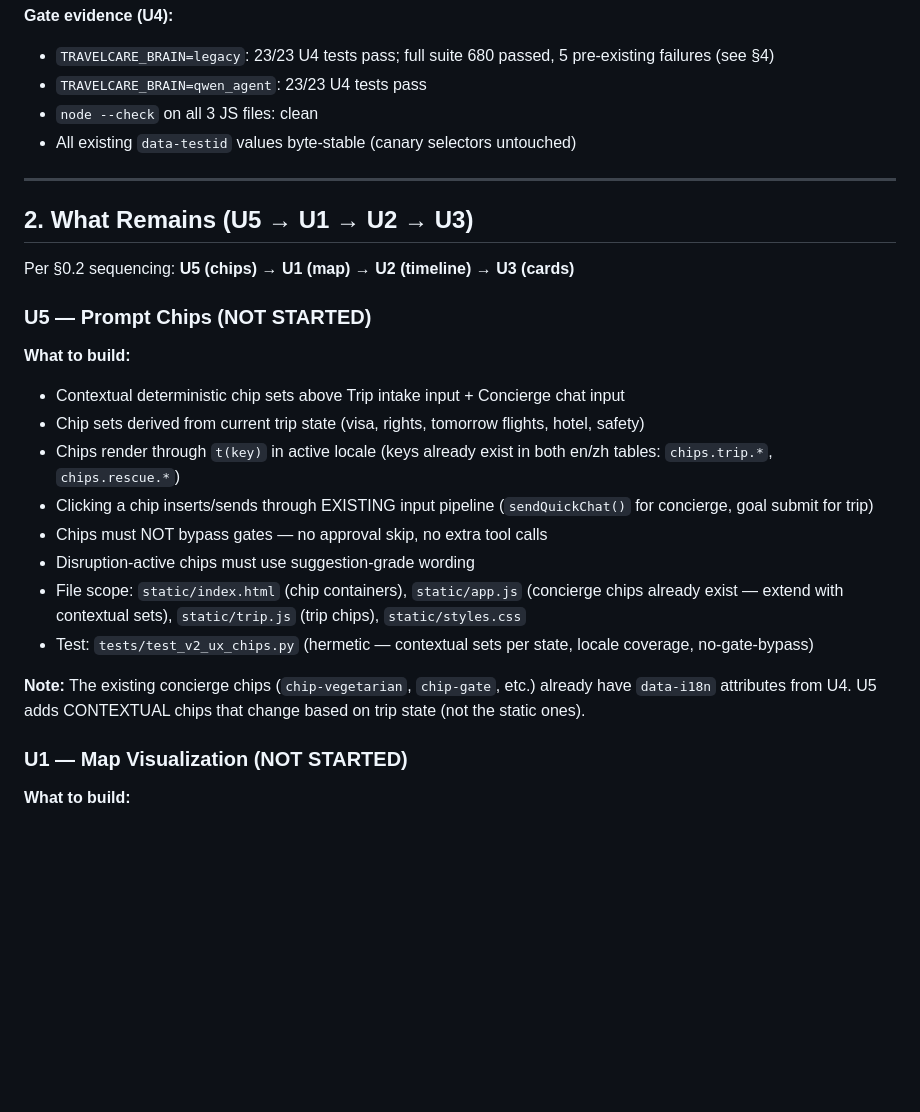
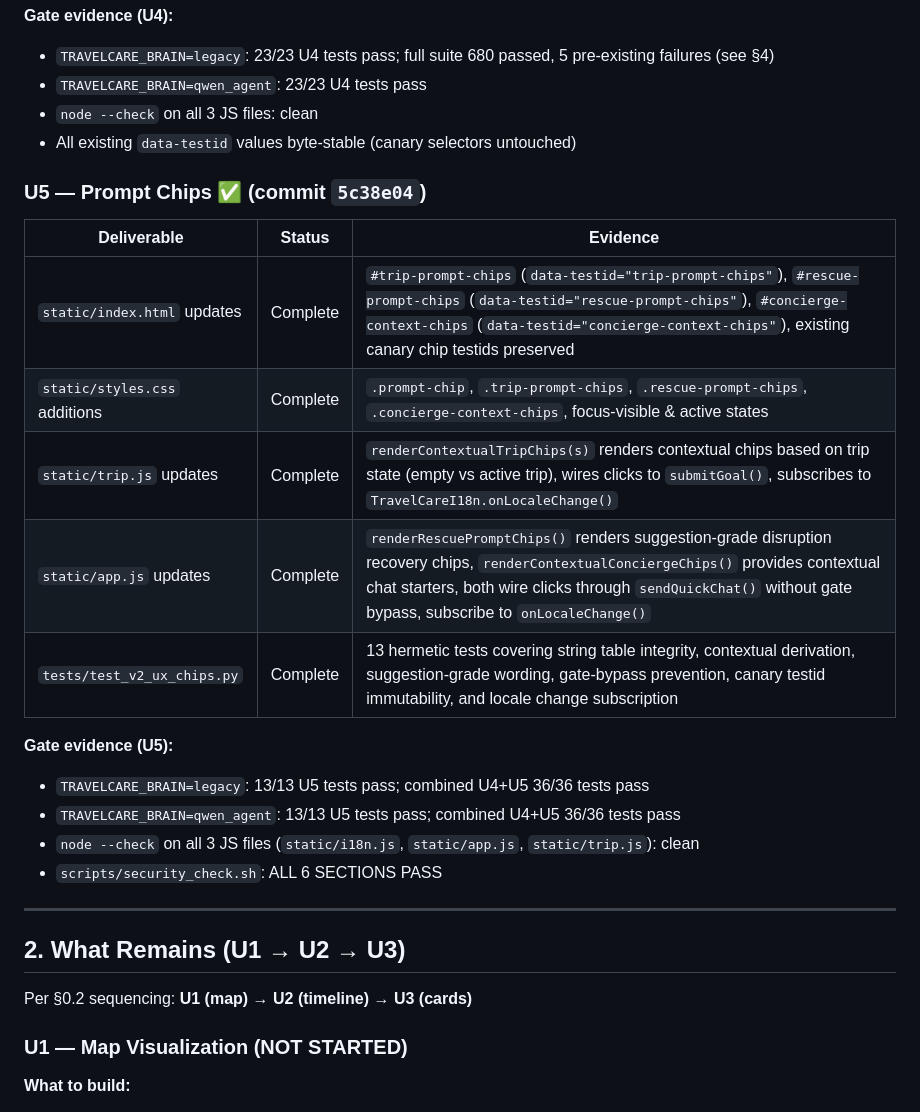
Before and after one commit to ahk1542001-wq/alibaba-atlas-rescue-agent, a Markdown page: docs/UX_HANDOFF_TO_ANTIGRAVITY.md, the part around the change. GitHub-like rendering; blank space fills up the shorter version.

Commit message:
docs(UX): record U5 completion — U4 & U5 complete (36/36 tests green), U1/U2/U3 remaining

```diff
--- a/docs/UX_HANDOFF_TO_ANTIGRAVITY.md
+++ b/docs/UX_HANDOFF_TO_ANTIGRAVITY.md
@@ -28,25 +28,27 @@
 - `node --check` on all 3 JS files: clean
 - All existing `data-testid` values byte-stable (canary selectors untouched)
 
+### U5 — Prompt Chips ✅ (commit `5c38e04`)
+
+| Deliverable | Status | Evidence |
+|---|---|---|
+| `static/index.html` updates | Complete | `#trip-prompt-chips` (`data-testid="trip-prompt-chips"`), `#rescue-prompt-chips` (`data-testid="rescue-prompt-chips"`), `#concierge-context-chips` (`data-testid="concierge-context-chips"`), existing canary chip testids preserved |
+| `static/styles.css` additions | Complete | `.prompt-chip`, `.trip-prompt-chips`, `.rescue-prompt-chips`, `.concierge-context-chips`, focus-visible & active states |
+| `static/trip.js` updates | Complete | `renderContextualTripChips(s)` renders contextual chips based on trip state (empty vs active trip), wires clicks to `submitGoal()`, subscribes to `TravelCareI18n.onLocaleChange()` |
+| `static/app.js` updates | Complete | `renderRescuePromptChips()` renders suggestion-grade disruption recovery chips, `renderContextualConciergeChips()` provides contextual chat starters, both wire clicks through `sendQuickChat()` without gate bypass, subscribe to `onLocaleChange()` |
+| `tests/test_v2_ux_chips.py` | Complete | 13 hermetic tests covering string table integrity, contextual derivation, suggestion-grade wording, gate-bypass prevention, canary testid immutability, and locale change subscription |
+
+**Gate evidence (U5):**
+- `TRAVELCARE_BRAIN=legacy`: 13/13 U5 tests pass; combined U4+U5 36/36 tests pass
+- `TRAVELCARE_BRAIN=qwen_agent`: 13/13 U5 tests pass; combined U4+U5 36/36 tests pass
+- `node --check` on all 3 JS files (`static/i18n.js`, `static/app.js`, `static/trip.js`): clean
+- `scripts/security_check.sh`: ALL 6 SECTIONS PASS
+
 ---
 
-## 2. What Remains (U5 → U1 → U2 → U3)
+## 2. What Remains (U1 → U2 → U3)
 
-Per §0.2 sequencing: **U5 (chips) → U1 (map) → U2 (timeline) → U3 (cards)**
-
-### U5 — Prompt Chips (NOT STARTED)
-
-**What to build:**
-- Contextual deterministic chip sets above Trip intake input + Concierge chat input
-- Chip sets derived from current trip state (visa, rights, tomorrow flights, hotel, safety)
-- Chips render through `t(key)` in active locale (keys already exist in both en/zh tables: `chips.trip.*`, `chips.rescue.*`)
-- Clicking a chip inserts/sends through EXISTING input pipeline (`sendQuickChat()` for concierge, goal submit for trip)
-- Chips must NOT bypass gates — no approval skip, no extra tool calls
-- Disruption-active chips must use suggestion-grade wording
-- File scope: `static/index.html` (chip containers), `static/app.js` (concierge chips already exist — extend with contextual sets), `static/trip.js` (trip chips), `static/styles.css`
-- Test: `tests/test_v2_ux_chips.py` (hermetic — contextual sets per state, locale coverage, no-gate-bypass)
-
-**Note:** The existing concierge chips (`chip-vegetarian`, `chip-gate`, etc.) already have `data-i18n` attributes from U4. U5 adds CONTEXTUAL chips that change based on trip state (not the static ones).
+Per §0.2 sequencing: **U1 (map) → U2 (timeline) → U3 (cards)**
 
 ### U1 — Map Visualization (NOT STARTED)
 
```
